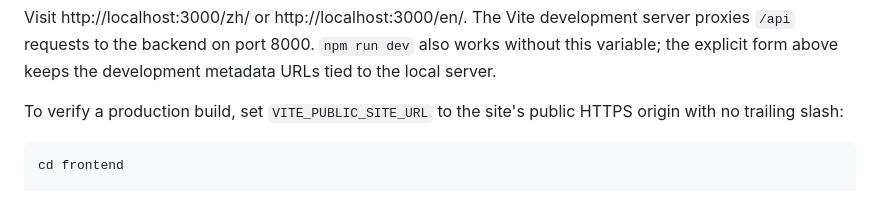
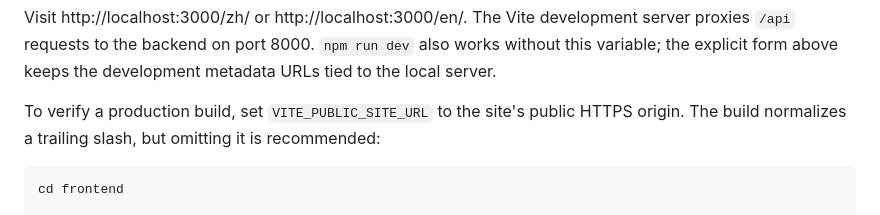
Before and after one commit to ting2tao/sheetflow, a Markdown page: README.md, the part around the change. GitHub-like rendering.

````diff
--- a/README.md
+++ b/README.md
@@ -104,7 +104,8 @@ development server proxies `/api` requests to the backend on port 8000.
 the development metadata URLs tied to the local server.
 
 To verify a production build, set `VITE_PUBLIC_SITE_URL` to the site's public
-HTTPS origin with no trailing slash:
+HTTPS origin. The build normalizes a trailing slash, but omitting it is
+recommended:
 
 ```bash
 cd frontend
````
Also changed, not shown: DEPLOYMENT.md (+17 -10 lines), README_CN.md (+2 -2 lines).
